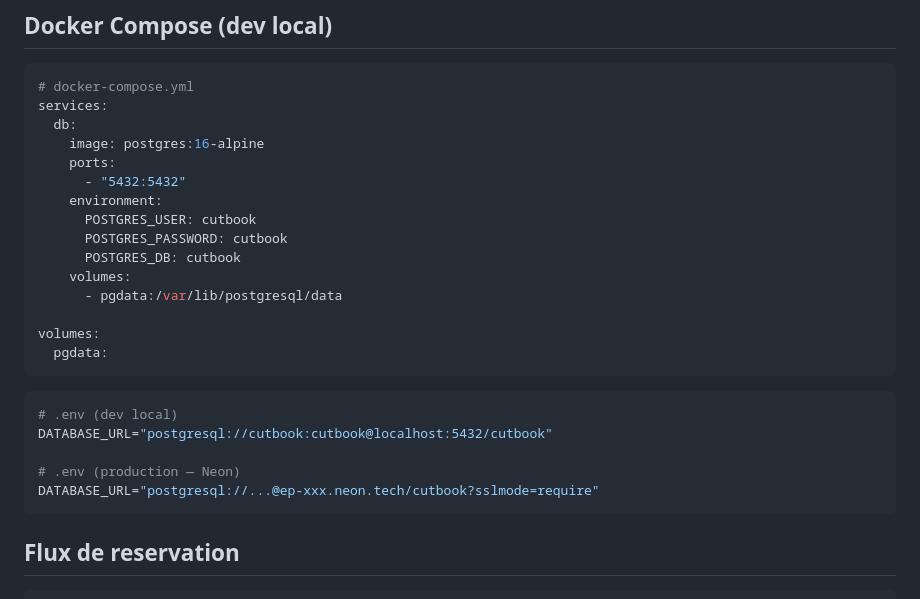
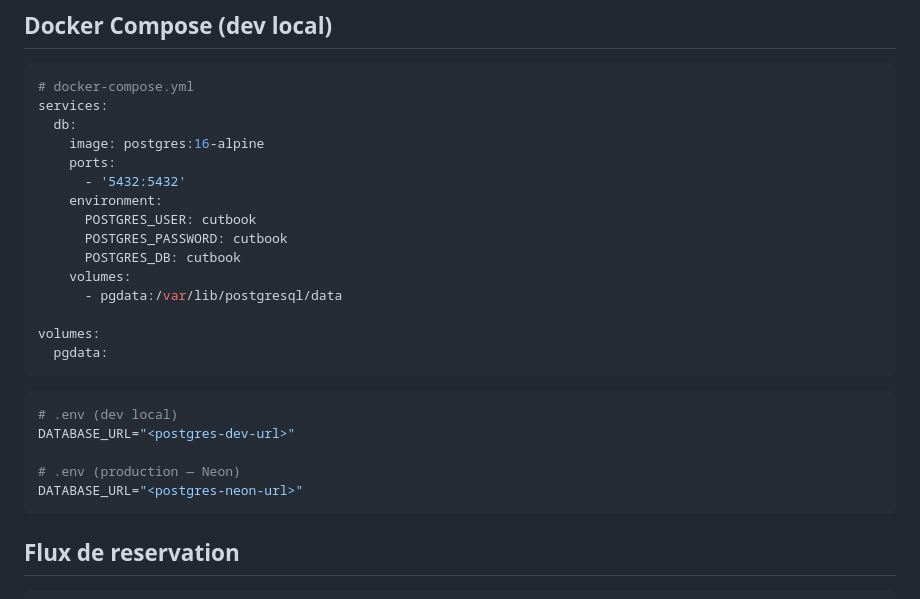
Before and after one commit to MrSamy91/rdv_plateform, a Markdown page: docs/03-architecture.md, the part around one of its changes. Rendered like a GitHub page.

Commit message:
docs: hide db urls

````diff
--- a/docs/03-architecture.md
+++ b/docs/03-architecture.md
@@ -296,7 +296,7 @@ services:
   db:
     image: postgres:16-alpine
     ports:
-      - "5432:5432"
+      - '5432:5432'
     environment:
       POSTGRES_USER: cutbook
       POSTGRES_PASSWORD: cutbook
@@ -310,10 +310,10 @@ volumes:
 
 ```env
 # .env (dev local)
-DATABASE_URL="postgresql://cutbook:cutbook@localhost:5432/cutbook"
+DATABASE_URL="<postgres-dev-url>"
 
 # .env (production — Neon)
-DATABASE_URL="postgresql://...@ep-xxx.neon.tech/cutbook?sslmode=require"
+DATABASE_URL="<postgres-neon-url>"
 ```
 
 ## Flux de reservation
````
Also changed, not shown: other parts of docs/03-architecture.md (+1 -0 lines).
